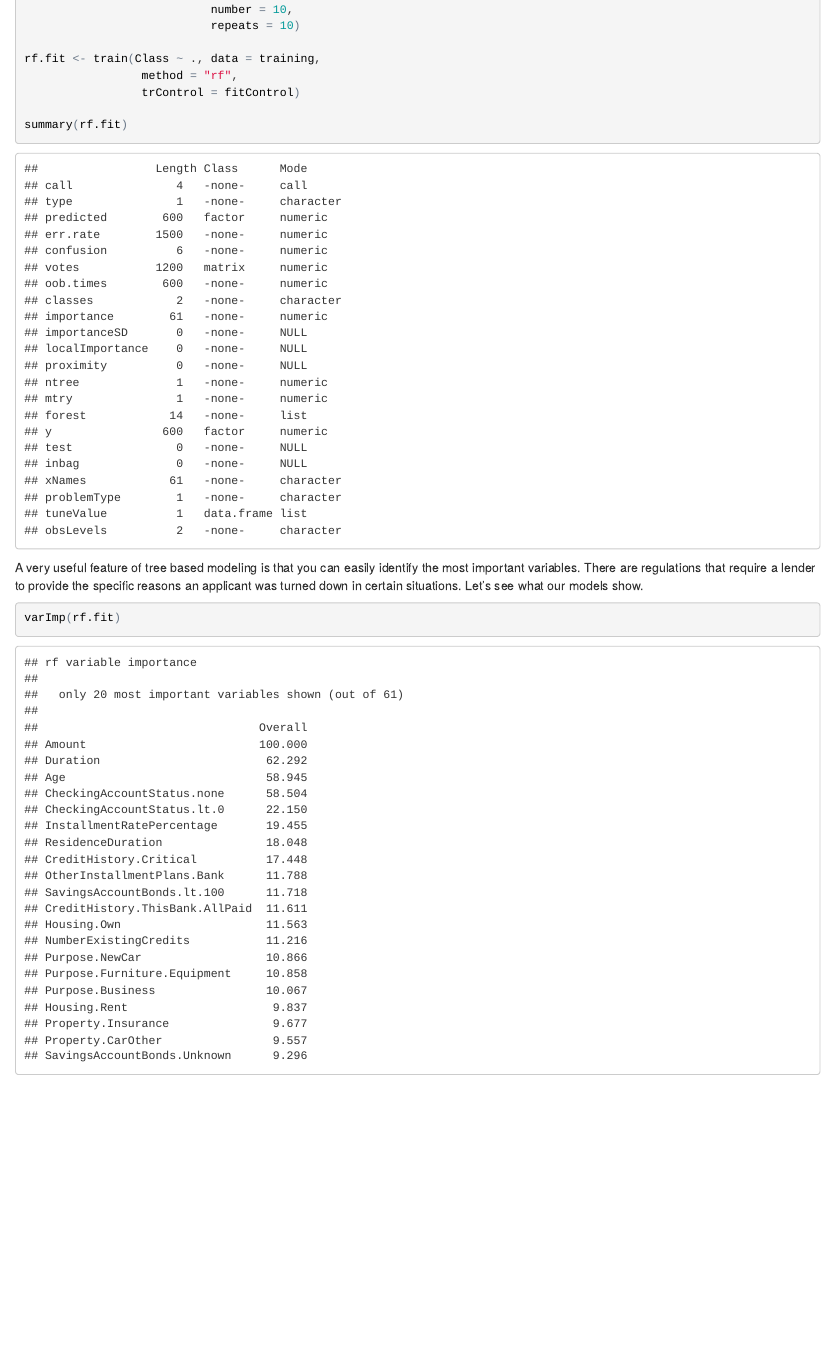
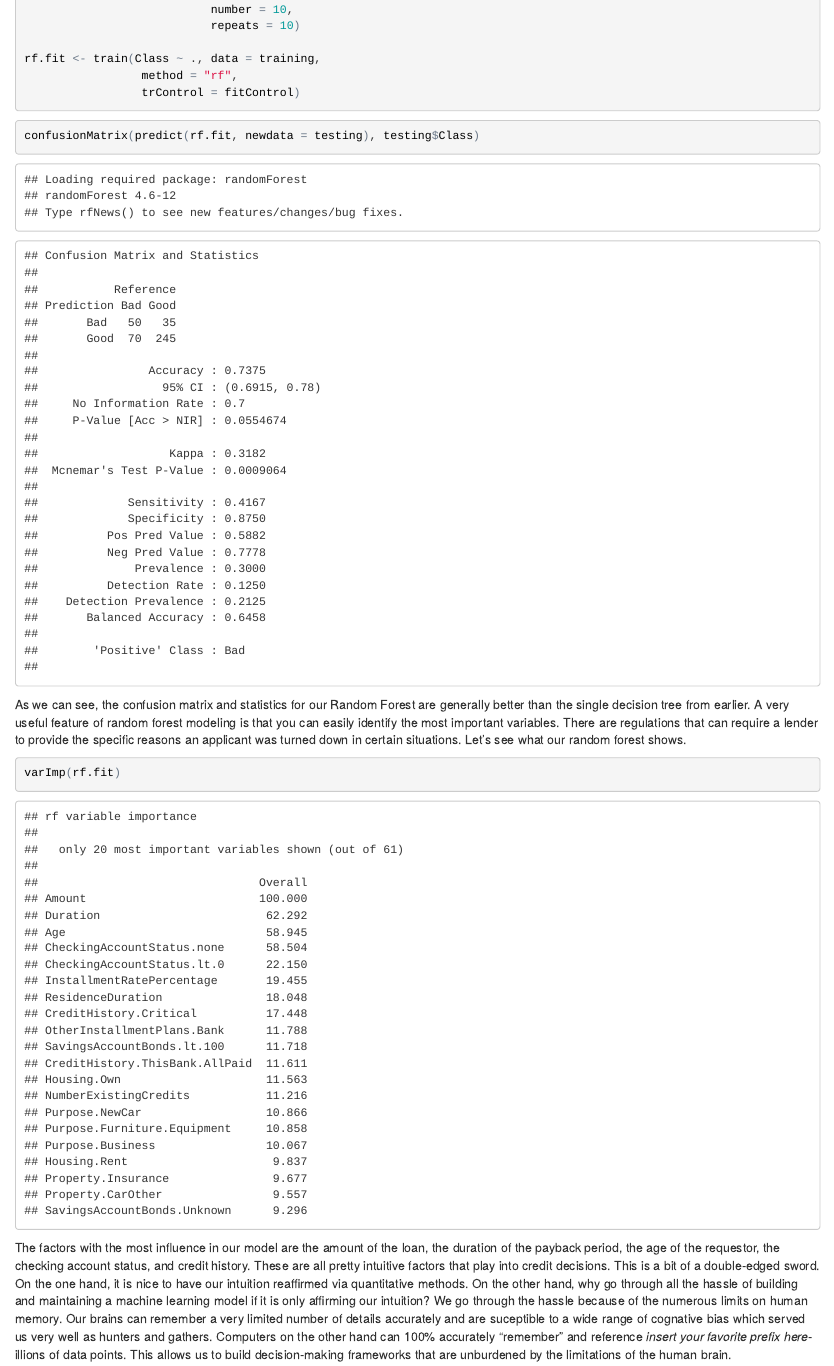
Before and after one commit to Jkassof/Loan-Risk-Modeling, an R Markdown document (writeup.Rmd): the page in a window 1100 px wide, from 6070 px down. The pictures show the output file writeup.html that the author committed with the source, opened offline.

Commit message:
build out conclusion
build out conclusion

````diff
--- a/writeup.Rmd
+++ b/writeup.Rmd
@@ -142,14 +142,22 @@ fitControl <- trainControl(method = "repeatedcv",
 rf.fit <- train(Class ~ ., data = training,
                  method = "rf",
                  trControl = fitControl)
-
-summary(rf.fit)
 ```
 
-A very useful feature of tree based modeling is that you can easily identify the most important variables.  There are regulations that require a lender to provide the specific reasons an applicant was turned down in certain situations. Let's see what our models show.
+```{r}
+
+confusionMatrix(predict(rf.fit, newdata = testing), testing$Class)
+```
+
+As we can see, the confusion matrix and statistics for our Random Forest are generally better than the single decision tree from earlier. A very useful feature of random forest modeling is that you can easily identify the most important variables.  There are regulations that can require a lender to provide the specific reasons an applicant was turned down in certain situations. Let's see what our random forest shows.
+
 
 ```{r, variable important}
 
 varImp(rf.fit)
 
 ```
+
+
+
+The factors with the most influence in our model are the amount of the loan, the duration of the payback period, the age of the requestor, the checking account status, and credit history.  These are all pretty intuitive factors that play into credit decisions. This is a bit of a double-edged sword. On the one hand, it is nice to have our intuition reaffirmed via quantitative methods.  On the other hand, why go through all the hassle of building and maintaining a machine learning model if it is only affirming our intuition? We go through the hassle because of the numerous limits on human memory.  Our brains can remember a very limited number of details accurately and are suceptible to a wide range of cognative bias which served us very well as hunters and gathers.  Computers on the other hand can 100% accurately "remember" and reference *insert your favorite prefix here*-illions of data points.  This allows us to build decision-making frameworks that are unburdened by the limitations of the human brain.
````
Also changed, not shown: writeup.html, writeup_files/figure-html/plotting age dists-1.png, writeup.Rmd (4 more changed lines), 6 other files.
